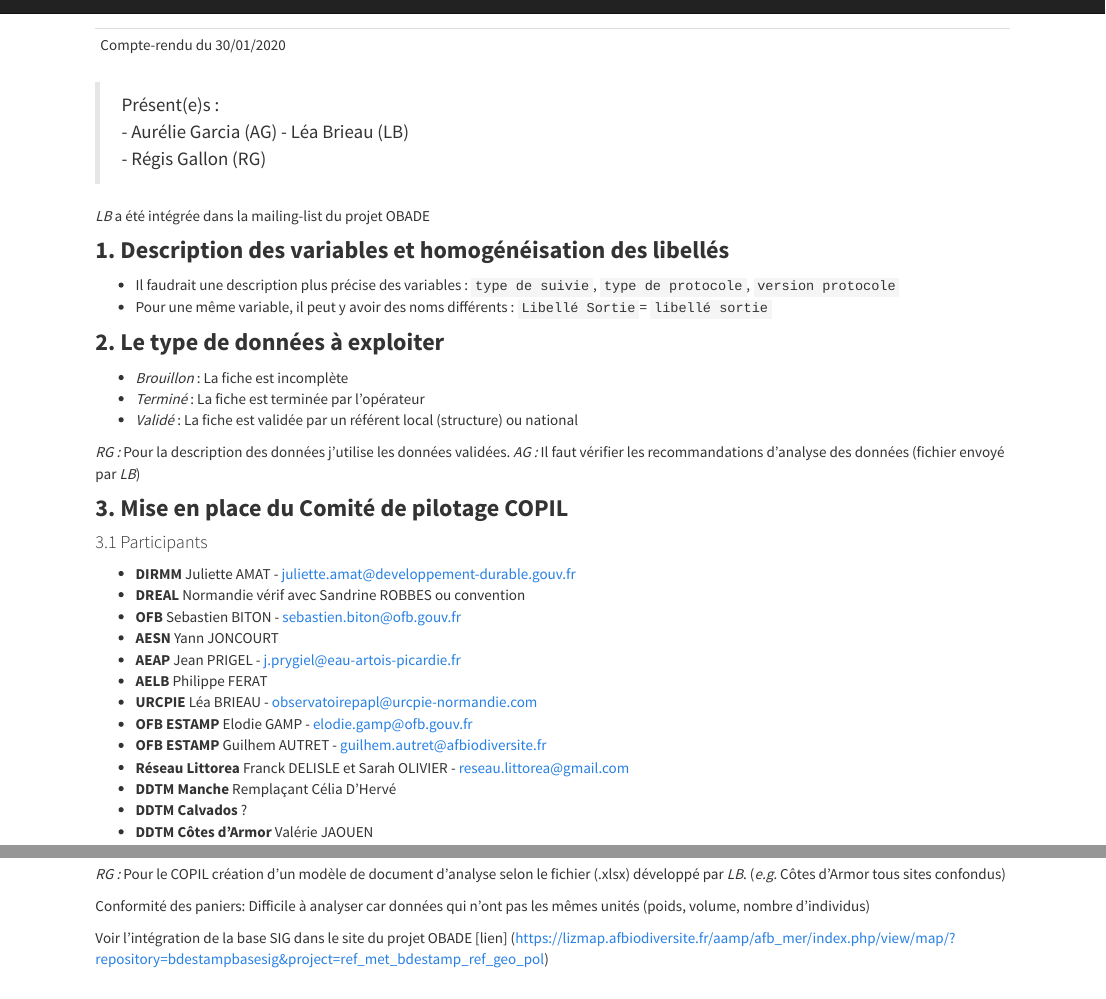
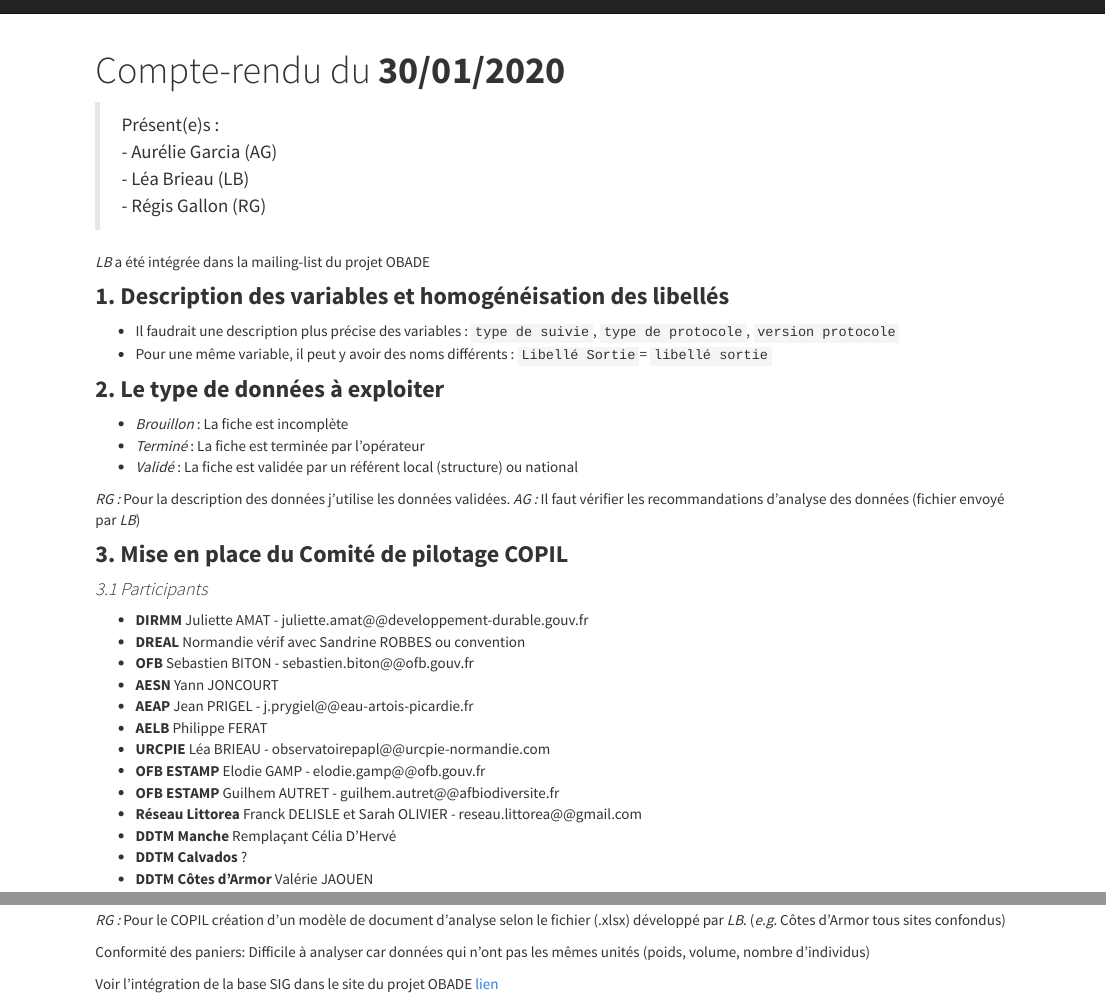
Before and after one commit to gallonr/OBADE_R, an R Markdown document (CR_30012020.Rmd): the page in a window 1100 px wide, from its top, and a second part further down, joined at a grey line. Rendered offline with R 4.5, knitr and Pandoc, with nearby package versions; the code chunks are not run, so their results and figures are left out.

Commit message:
Update CR_30012020.Rmd

```diff
--- a/CR_30012020.Rmd
+++ b/CR_30012020.Rmd
@@ -1,5 +1,5 @@
 ---
-Compte-rendu du 30/01/2020
+title : "Compte-rendu du **30/01/2020**"
 ---
 
 > Présent(e)s :
@@ -24,18 +24,18 @@ Compte-rendu du 30/01/2020
 *AG :* Il faut vérifier les recommandations d'analyse des données (fichier envoyé par *LB*)
 
 ### **3. Mise en place du Comité de pilotage COPIL**
-#### 3.1 Participants
+#### *3.1 Participants*
 
-- **DIRMM** Juliette AMAT - juliette.amat@developpement-durable.gouv.fr
+- **DIRMM** Juliette AMAT - juliette.amat@@developpement-durable.gouv.fr
 - **DREAL** Normandie vérif avec Sandrine ROBBES ou convention
-- **OFB** Sebastien BITON - sebastien.biton@ofb.gouv.fr
+- **OFB** Sebastien BITON - sebastien.biton@@ofb.gouv.fr
 - **AESN** Yann JONCOURT
-- **AEAP** Jean PRIGEL - j.prygiel@eau-artois-picardie.fr
+- **AEAP** Jean PRIGEL - j.prygiel@@eau-artois-picardie.fr
 - **AELB** Philippe FERAT
-- **URCPIE** Léa BRIEAU - observatoirepapl@urcpie-normandie.com
-- **OFB ESTAMP** Elodie GAMP - elodie.gamp@ofb.gouv.fr
-- **OFB ESTAMP** Guilhem AUTRET - guilhem.autret@afbiodiversite.fr
-- **Réseau Littorea** Franck DELISLE et Sarah OLIVIER - reseau.littorea@gmail.com
+- **URCPIE** Léa BRIEAU - observatoirepapl@@urcpie-normandie.com
+- **OFB ESTAMP** Elodie GAMP - elodie.gamp@@ofb.gouv.fr
+- **OFB ESTAMP** Guilhem AUTRET - guilhem.autret@@afbiodiversite.fr
+- **Réseau Littorea** Franck DELISLE et Sarah OLIVIER - reseau.littorea@@gmail.com
 - **DDTM Manche** Remplaçant Célia D'Hervé
 - **DDTM Calvados** ?
 - **DDTM Côtes d'Armor** Valérie JAOUEN
```
Also changed, not shown: CR_30012020.Rmd (6 more changed lines).
